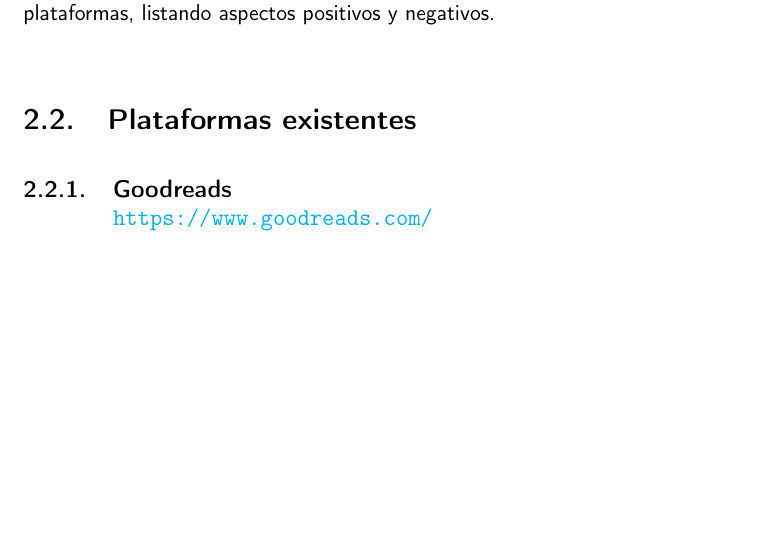
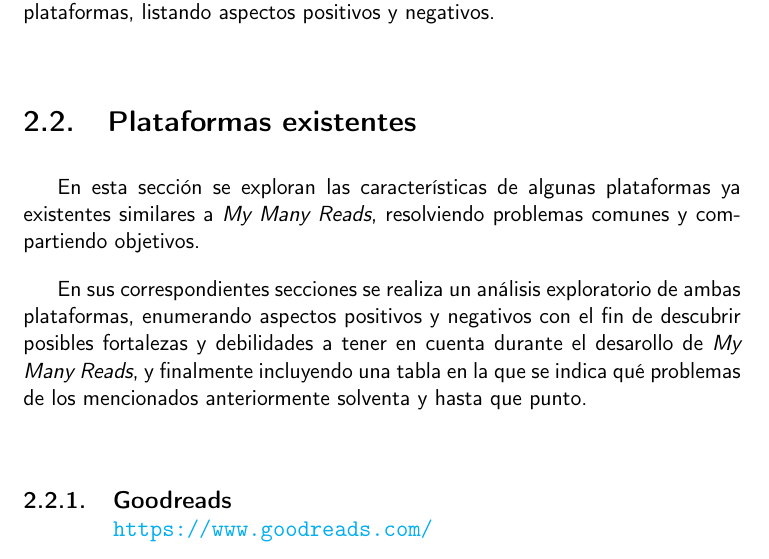
Before and after one commit to Anglepi/My-Many-Reads, a LaTeX book (docs/tex/proyecto.tex, which reads docs/tex/secciones/02_estado_del_arte.tex): part of page 20 of 35, cut so that both start at the same text, the shorter picture padded with empty space. Compiled offline with pdfLaTeX.

Commit message:
#18 ADD introductory text to section

```diff
--- a/docs/tex/secciones/02_estado_del_arte.tex
+++ b/docs/tex/secciones/02_estado_del_arte.tex
@@ -28,6 +28,10 @@ Entre estos dos usuarios se puede generar la siguiente lista de problemas:
 Actualmente solo destacan otras dos plataformas similares, Goodreads y Librarything, siendo la primera la opción más conocida y popular en cuanto a este tipo de plataformas. A continuación se exploran las características de estas dos plataformas, listando aspectos positivos y negativos.
 
 \section{Plataformas existentes}
+
+En esta sección se exploran las características de algunas plataformas ya existentes similares a \textit{My Many Reads}, resolviendo problemas comunes y compartiendo objetivos.
+
+En sus correspondientes secciones se realiza un análisis exploratorio de ambas plataformas, enumerando aspectos positivos y negativos con el fin de descubrir posibles fortalezas y debilidades a tener en cuenta durante el desarollo de \textit{My Many Reads}, y finalmente incluyendo una tabla en la que se indica qué problemas de los mencionados anteriormente solventa y hasta que punto.
 
 \subsection[Goodreads]{Goodreads\\ {\large \url{https://www.goodreads.com/}}}
 
```
